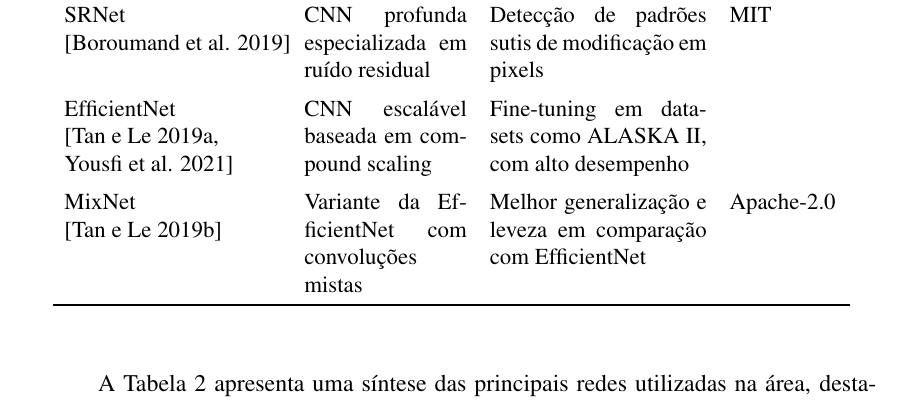
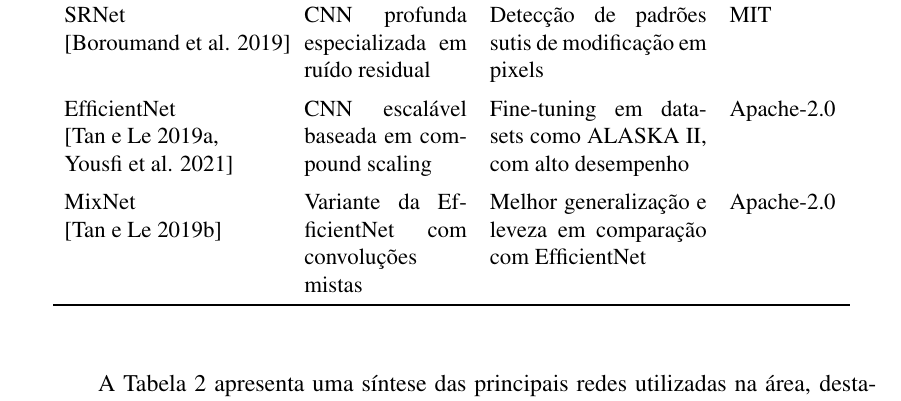
Before and after one commit to EricoMeger/steganography-detector, a LaTeX paper (report/main.tex): part of page 10 of 12, cut so that both start at the same text. Compiled offline with pdfLaTeX.

Commit message:
add missing license type

```diff
--- a/report/main.tex
+++ b/report/main.tex
@@ -544,7 +544,7 @@ abordagens anteriores \cite{Fridrich2019SRNet}.
       \midrule
       SRNet \cite{Fridrich2019SRNet}           & CNN profunda especializada em ruído residual    & Detecção de padrões sutis de modificação em pixels           & MIT    \\
       \addlinespace
-      EfficientNet \cite{tan2019efficientnet, fridrich2021EfficientNet}    & CNN escalável baseada em compound scaling       & Fine-tuning em datasets como ALASKA II, com alto desempenho  \\
+      EfficientNet \cite{tan2019efficientnet, fridrich2021EfficientNet}    & CNN escalável baseada em compound scaling       & Fine-tuning em datasets como ALASKA II, com alto desempenho & Apache-2.0 \\
       \addlinespace
       MixNet \cite{tan2019mixnet}           & Variante da EfficientNet com convoluções mistas & Melhor generalização e leveza em comparação com EfficientNet & Apache-2.0   \\
       \bottomrule
```
Also changed, not shown: report/main.pdf.
